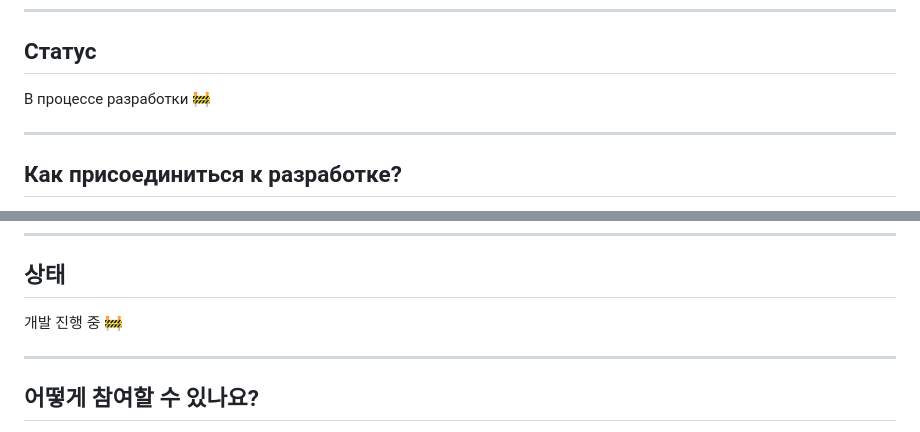
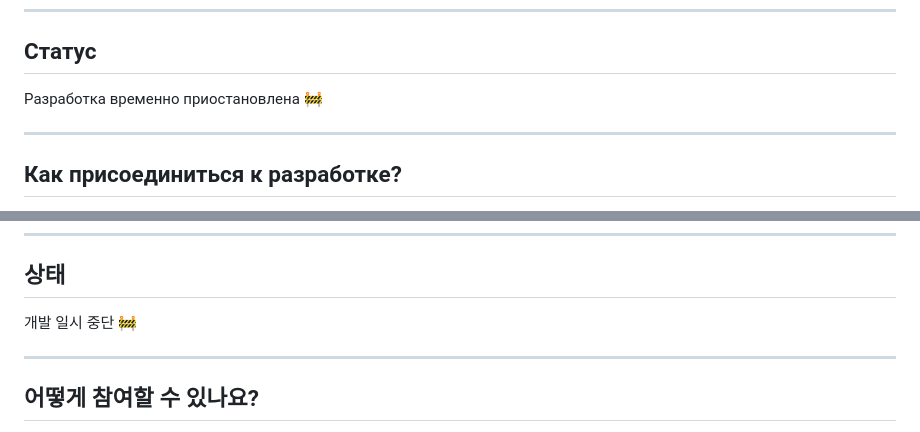
Before and after one commit to NeiKm/CSHS_Olympix, a Markdown page: README.md, 2 parts joined by grey strips. GitHub-like rendering.

Commit message:
Update development status in README.md

```diff
--- a/README.md
+++ b/README.md
@@ -27,7 +27,7 @@
 
 ## Статус
 
-В процессе разработки 🚧
+Разработка временно приостановлена 🚧
 
 ---
 
@@ -131,7 +131,7 @@
 
 ## 상태
 
-개발 진행 중 🚧
+개발 일시 중단 🚧
 
 ---
 
```
